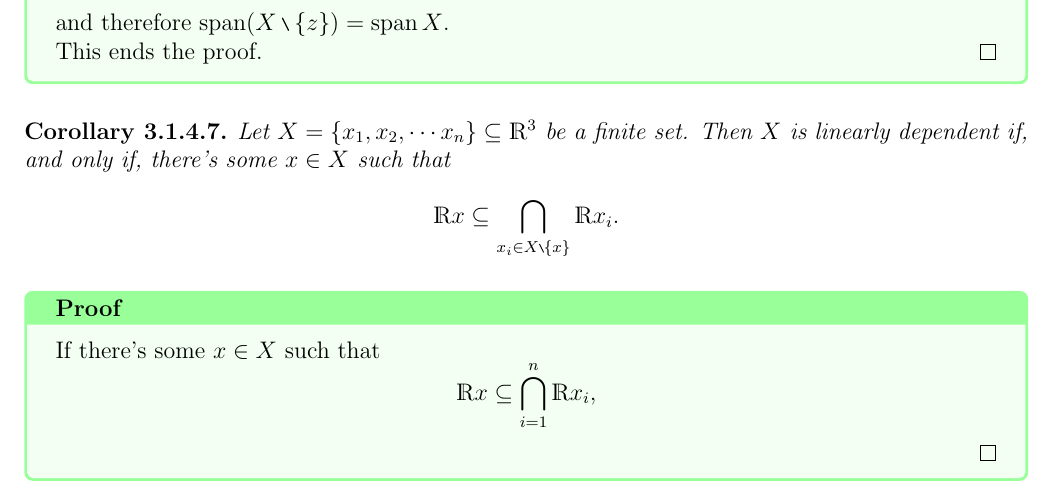
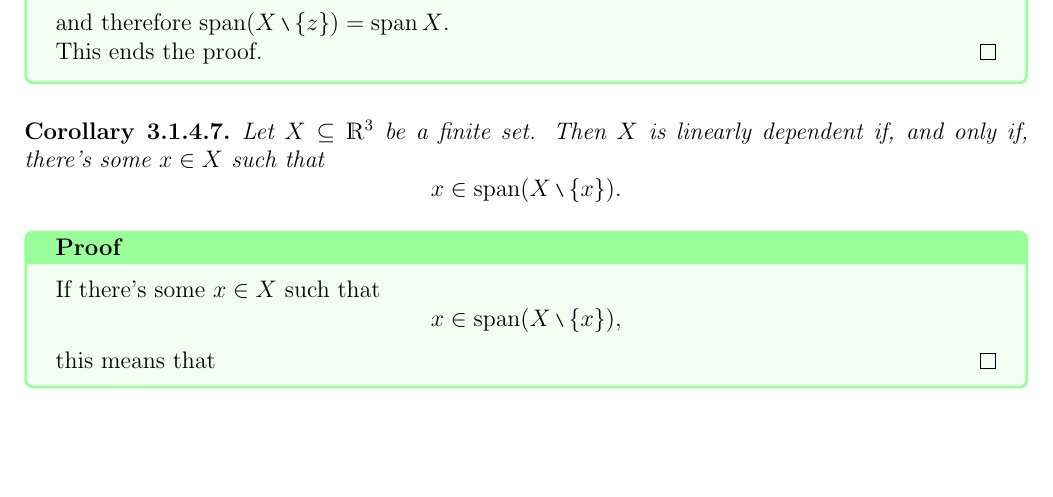
Before and after one commit to ricardosouzag/linalg, a LaTeX thesis (english.tex, which reads ch3.tex): part of page 208 of 208, cut so that both start at the same text, the shorter picture padded with empty space. The pictures show the PDF file english.pdf that the author committed with the source.

Commit message:
autosave 17/10/2019-13:31:38

```diff
--- a/ch3.tex
+++ b/ch3.tex
@@ -767,10 +767,10 @@ This gives  us great insight on the following proof:
 	This ends the proof.
 \end{proof}
 \begin{cor}
-	Let $X=\{x_1,x_2,\cdots x_n\}\subseteq\R^3$ be a finite set. Then $X$ is linearly dependent if, and only if, there's some $x\in X$ such that
-	\[\R x\subseteq\bigcap_{x_i\in X\setminus \{x\}} \R x_i.\]
+	Let $X\subseteq\R^3$ be a finite set. Then $X$ is linearly dependent if, and only if, there's some $x\in X$ such that
+	\[x\in \spen(X\setminus\{x\}).\]
 \end{cor}
 \begin{proof}
 	If there's some $x\in X$ such that
-	\[\R x\subseteq\bigcap_{i=1}^n \R x_i,\]
+	\[x\in \spen(X\setminus\{x\}),\]this means that
 \end{proof}
```
Also changed, not shown: english.pdf, 2 other files.
